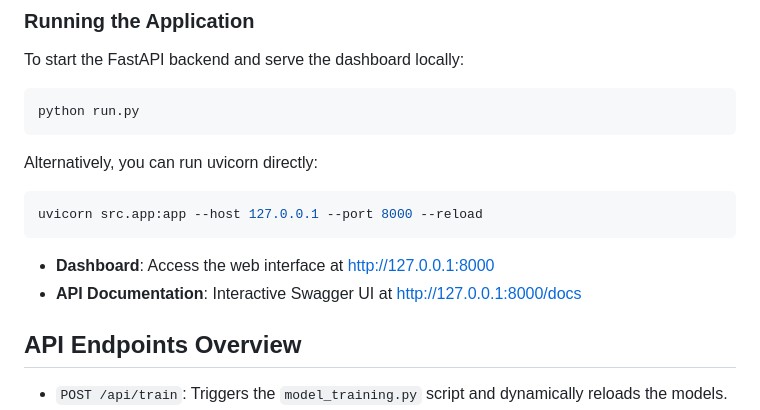
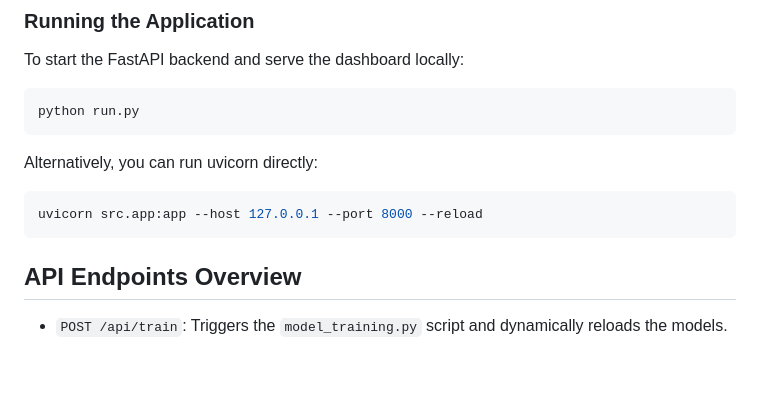
Before and after one commit to Maverick-04507/UPI-Fraud-Detection, a Markdown page: README.md, the part around the change. Drawn GitHub-style; blank space fills up the shorter version.

````diff
--- a/README.md
+++ b/README.md
@@ -79,9 +79,6 @@ Alternatively, you can run uvicorn directly:
 uvicorn src.app:app --host 127.0.0.1 --port 8000 --reload
 ```
 
-- **Dashboard**: Access the web interface at [http://127.0.0.1:8000](http://127.0.0.1:8000)
-- **API Documentation**: Interactive Swagger UI at [http://127.0.0.1:8000/docs](http://127.0.0.1:8000/docs)
-
 ## API Endpoints Overview
 
 - `POST /api/train`: Triggers the `model_training.py` script and dynamically reloads the models.
````
